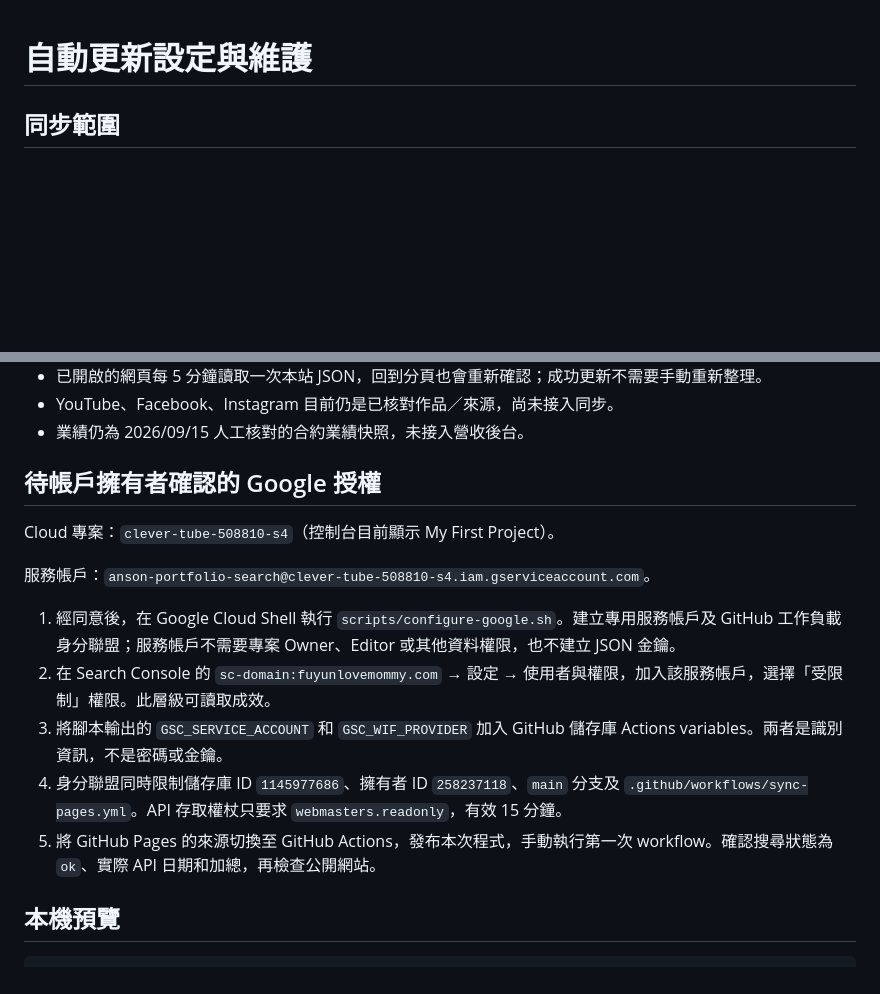
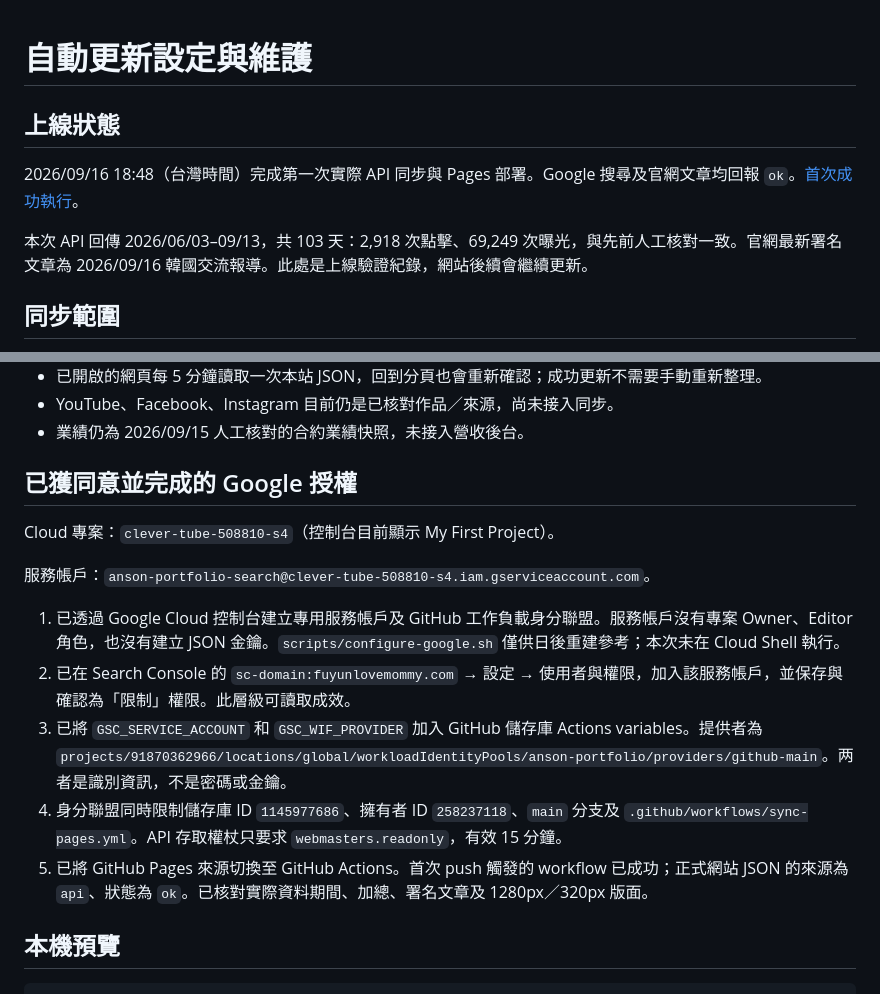
Before and after one commit to Anson821012/anson-portfolio, a Markdown page: SYNC.md, 2 parts joined by grey strips. Drawn GitHub-style; blank space fills up the shorter version.

Commit message:
Record verified live synchronization and restricted access

```diff
--- a/SYNC.md
+++ b/SYNC.md
@@ -1,4 +1,10 @@
 # 自動更新設定與維護
+
+## 上線狀態
+
+2026/09/16 18:48（台灣時間）完成第一次實際 API 同步與 Pages 部署。Google 搜尋及官網文章均回報 `ok`。[首次成功執行](https://github.com/Anson821012/anson-portfolio/actions/runs/35086936299)。
+
+本次 API 回傳 2026/06/03–09/13，共 103 天：2,918 次點擊、69,249 次曝光，與先前人工核對一致。官網最新署名文章為 2026/09/16 韓國交流報導。此處是上線驗證紀錄，網站後續會繼續更新。
 
 ## 同步範圍
 
@@ -9,17 +15,17 @@
 - YouTube、Facebook、Instagram 目前仍是已核對作品／來源，尚未接入同步。
 - 業績仍為 2026/09/15 人工核對的合約業績快照，未接入營收後台。
 
-## 待帳戶擁有者確認的 Google 授權
+## 已獲同意並完成的 Google 授權
 
 Cloud 專案：`clever-tube-508810-s4`（控制台目前顯示 My First Project）。
 
 服務帳戶：`anson-portfolio-search@clever-tube-508810-s4.iam.gserviceaccount.com`。
 
-1. 經同意後，在 Google Cloud Shell 執行 `scripts/configure-google.sh`。建立專用服務帳戶及 GitHub 工作負載身分聯盟；服務帳戶不需要專案 Owner、Editor 或其他資料權限，也不建立 JSON 金鑰。
-2. 在 Search Console 的 `sc-domain:fuyunlovemommy.com` → 設定 → 使用者與權限，加入該服務帳戶，選擇「受限制」權限。此層級可讀取成效。
-3. 將腳本輸出的 `GSC_SERVICE_ACCOUNT` 和 `GSC_WIF_PROVIDER` 加入 GitHub 儲存庫 Actions variables。兩者是識別資訊，不是密碼或金鑰。
+1. 已透過 Google Cloud 控制台建立專用服務帳戶及 GitHub 工作負載身分聯盟。服務帳戶沒有專案 Owner、Editor 角色，也沒有建立 JSON 金鑰。`scripts/configure-google.sh` 僅供日後重建參考；本次未在 Cloud Shell 執行。
+2. 已在 Search Console 的 `sc-domain:fuyunlovemommy.com` → 設定 → 使用者與權限，加入該服務帳戶，並保存與確認為「限制」權限。此層級可讀取成效。
+3. 已將 `GSC_SERVICE_ACCOUNT` 和 `GSC_WIF_PROVIDER` 加入 GitHub 儲存庫 Actions variables。提供者為 `projects/91870362966/locations/global/workloadIdentityPools/anson-portfolio/providers/github-main`。两者是識別資訊，不是密碼或金鑰。
 4. 身分聯盟同時限制儲存庫 ID `1145977686`、擁有者 ID `258237118`、`main` 分支及 `.github/workflows/sync-pages.yml`。API 存取權杖只要求 `webmasters.readonly`，有效 15 分鐘。
-5. 將 GitHub Pages 的來源切換至 GitHub Actions，發布本次程式，手動執行第一次 workflow。確認搜尋狀態為 `ok`、實際 API 日期和加總，再檢查公開網站。
+5. 已將 GitHub Pages 來源切換至 GitHub Actions。首次 push 觸發的 workflow 已成功；正式網站 JSON 的來源為 `api`、狀態為 `ok`。已核對實際資料期間、加總、署名文章及 1280px／320px 版面。
 
 ## 本機預覽
 
```
